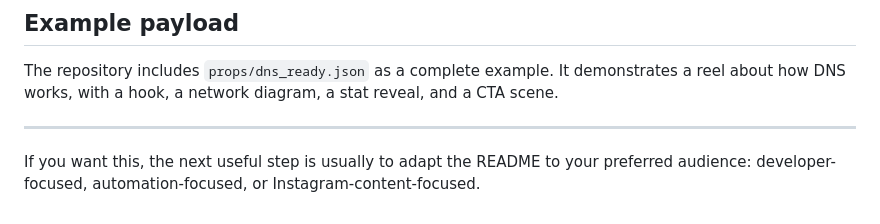
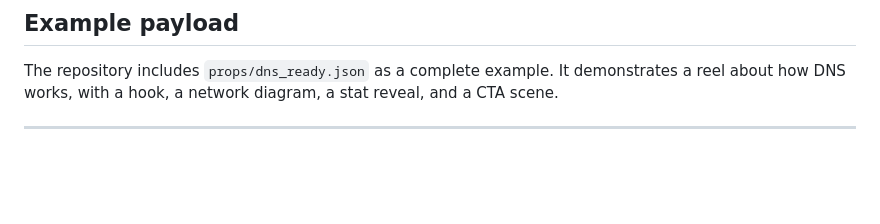
Before and after one commit to Udayveer525/Instagram-Automation, a Markdown page: README.md, the part around the change. GitHub-like rendering; blank space fills up the shorter version.

```diff
--- a/README.md
+++ b/README.md
@@ -258,5 +258,3 @@ This repository is currently marked as unlicensed in `package.json`.
 The repository includes `props/dns_ready.json` as a complete example. It demonstrates a reel about how DNS works, with a hook, a network diagram, a stat reveal, and a CTA scene.
 
 ---
-
-If you want this, the next useful step is usually to adapt the README to your preferred audience: developer-focused, automation-focused, or Instagram-content-focused.
```
